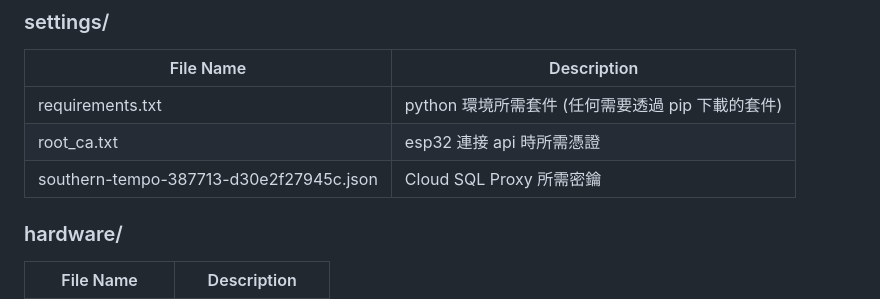
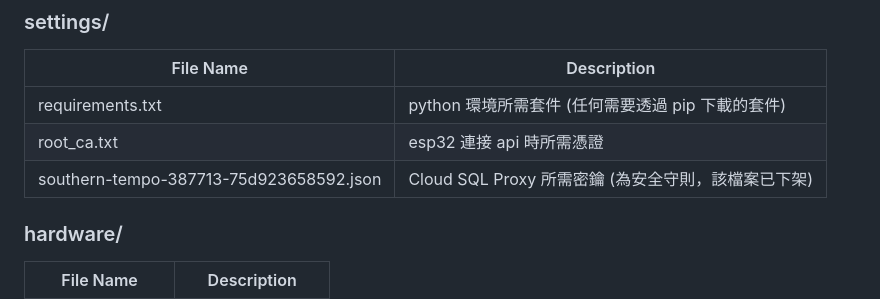
Before and after one commit to Edmond-Yang/Aiot_Project, a Markdown page: README.md, the part around the change. Drawn GitHub-style.

```diff
--- a/README.md
+++ b/README.md
@@ -33,9 +33,9 @@
 
 | File Name                                  | Description                                                   |
 | ------------------------------------------ | --------------------------------------------------------------|
-| requirements.txt                           | python 環境所需套件 (任何需要透過 pip 下載的套件)               |
+| requirements.txt                           | python 環境所需套件 (任何需要透過 pip 下載的套件)                |
 | root_ca.txt                                | esp32 連接 api 時所需憑證                                      |
-| southern-tempo-387713-d30e2f27945c.json    | Cloud SQL Proxy 所需密鑰                                       |
+| southern-tempo-387713-75d923658592.json    | Cloud SQL Proxy 所需密鑰 (為安全守則，該檔案已下架)              |
 
 ### hardware/
 
```
